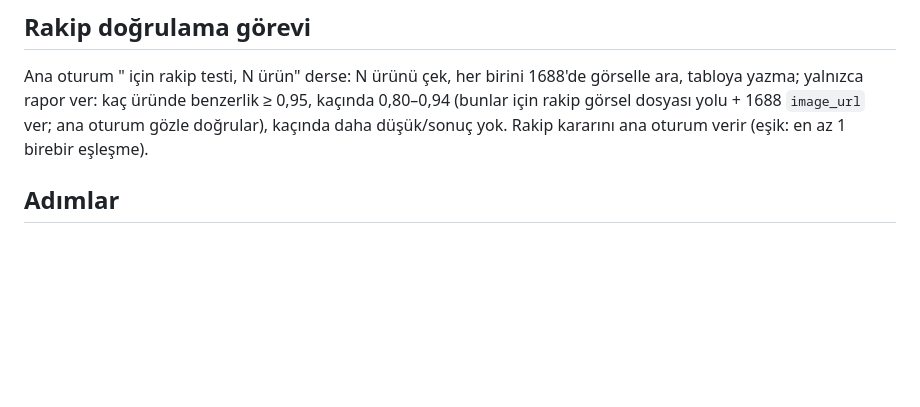
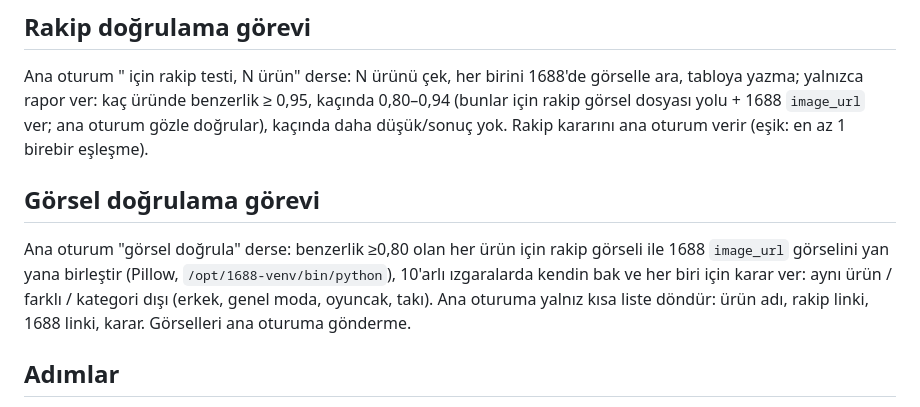
Before and after one commit to barishnc-creator/ortak-muhasebe, a Markdown page: .claude/agents/urun-hazirlayici.md, the part around the change. GitHub-like rendering; blank space fills up the shorter version.

Commit message:
3K: token tasarrufu kuralları; görsel doğrulama alt ajana
Co-Authored-By: Claude Opus 5.5 <noreply@anthropic.com>
Claude-Session: https://claude.ai/code/session_01Ry9EY9WxZwxAkskxZeVfB8

```diff
--- a/.claude/agents/urun-hazirlayici.md
+++ b/.claude/agents/urun-hazirlayici.md
@@ -14,6 +14,9 @@ Sen bir ürün hazırlama ajanısın. Kendi kafana göre karar verme; sadece aş
 
 ## Rakip doğrulama görevi
 Ana oturum "<site> için rakip testi, N ürün" derse: N ürünü çek, her birini 1688'de görselle ara, tabloya yazma; yalnızca rapor ver: kaç üründe benzerlik ≥ 0,95, kaçında 0,80–0,94 (bunlar için rakip görsel dosyası yolu + 1688 `image_url` ver; ana oturum gözle doğrular), kaçında daha düşük/sonuç yok. Rakip kararını ana oturum verir (eşik: en az 1 birebir eşleşme).
+
+## Görsel doğrulama görevi
+Ana oturum "görsel doğrula" derse: benzerlik ≥0,80 olan her ürün için rakip görseli ile 1688 `image_url` görselini yan yana birleştir (Pillow, `/opt/1688-venv/bin/python`), 10'arlı ızgaralarda kendin bak ve her biri için karar ver: aynı ürün / farklı / kategori dışı (erkek, genel moda, oyuncak, takı). Ana oturuma yalnız kısa liste döndür: ürün adı, rakip linki, 1688 linki, karar. Görselleri ana oturuma gönderme.
 
 ## Adımlar
 1. **Ürünleri çek:** önce `curl -s "https://<site>/products.json?limit=250&page=N"` dene (site ortam iznindeyse ücretsiz çalışır); olmazsa firecrawl_scrape (, formats ["rawHtml"]; büyük çıktı dosyaya kaydedilirse Bash + `python3 -I` ile oku). Boş sayfa gelene kadar devam et. Her ürün: başlık, handle (link = `https://<site>/products/<handle>`), ilk görsel `src`, ilk varyant fiyatı, product_type.
```
Also changed, not shown: 1 other file.
